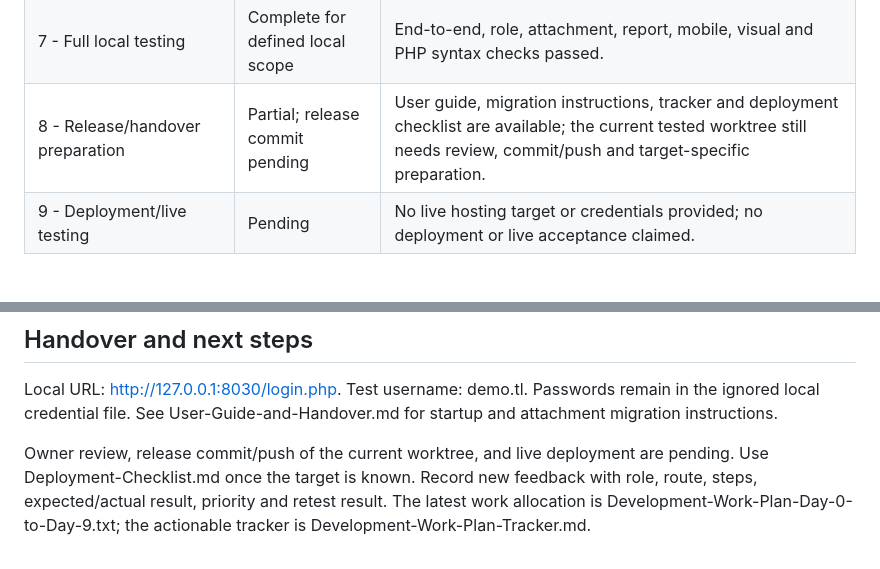
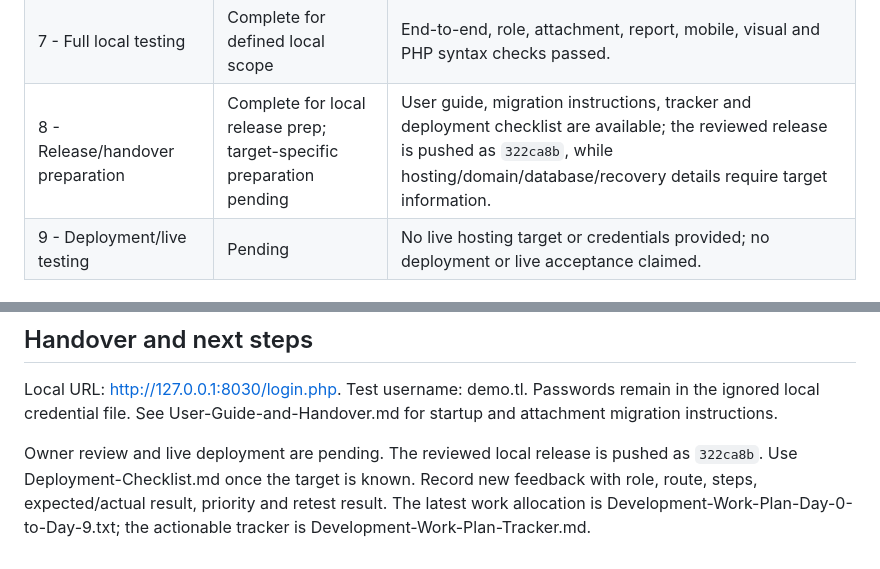
Before and after one commit to iantolentino/wts, a Markdown page: documentation/Completion-and-Progress-Guide.md, 2 parts joined by grey strips. Drawn GitHub-style.

```diff
--- a/documentation/Completion-and-Progress-Guide.md
+++ b/documentation/Completion-and-Progress-Guide.md
@@ -12,7 +12,7 @@ Verified locally: 19 September 2026. Scope: local ticketing MVP, attachments and
 | 5 - UI and integration | Complete locally | Connected forms, navigation, ticket attachment links and desktop/mobile checks. Employee photo controls retired. |
 | 6 - Database/function testing | Complete for covered cases | 45 core, 19 handover, 49 audit and 62 registration checks passed locally. |
 | 7 - Full local testing | Complete for defined local scope | End-to-end, role, attachment, report, mobile, visual and PHP syntax checks passed. |
-| 8 - Release/handover preparation | Partial; release commit pending | User guide, migration instructions, tracker and deployment checklist are available; the current tested worktree still needs review, commit/push and target-specific preparation. |
+| 8 - Release/handover preparation | Complete for local release prep; target-specific preparation pending | User guide, migration instructions, tracker and deployment checklist are available; the reviewed release is pushed as `322ca8b`, while hosting/domain/database/recovery details require target information. |
 | 9 - Deployment/live testing | Pending | No live hosting target or credentials provided; no deployment or live acceptance claimed. |
 
 ## Verification evidence
@@ -33,4 +33,4 @@ The first supplementary test attempt omitted clearing resolution before reopenin
 
 Local URL: http://127.0.0.1:8030/login.php. Test username: demo.tl. Passwords remain in the ignored local credential file. See User-Guide-and-Handover.md for startup and attachment migration instructions.
 
-Owner review, release commit/push of the current worktree, and live deployment are pending. Use Deployment-Checklist.md once the target is known. Record new feedback with role, route, steps, expected/actual result, priority and retest result. The latest work allocation is Development-Work-Plan-Day-0-to-Day-9.txt; the actionable tracker is Development-Work-Plan-Tracker.md.
+Owner review and live deployment are pending. The reviewed local release is pushed as `322ca8b`. Use Deployment-Checklist.md once the target is known. Record new feedback with role, route, steps, expected/actual result, priority and retest result. The latest work allocation is Development-Work-Plan-Day-0-to-Day-9.txt; the actionable tracker is Development-Work-Plan-Tracker.md.
```
Also changed, not shown: _brain/CURRENT_STATE.md (+2 -2 lines), documentation/Development-Work-Plan-Tracker.md (+4 -4 lines).
